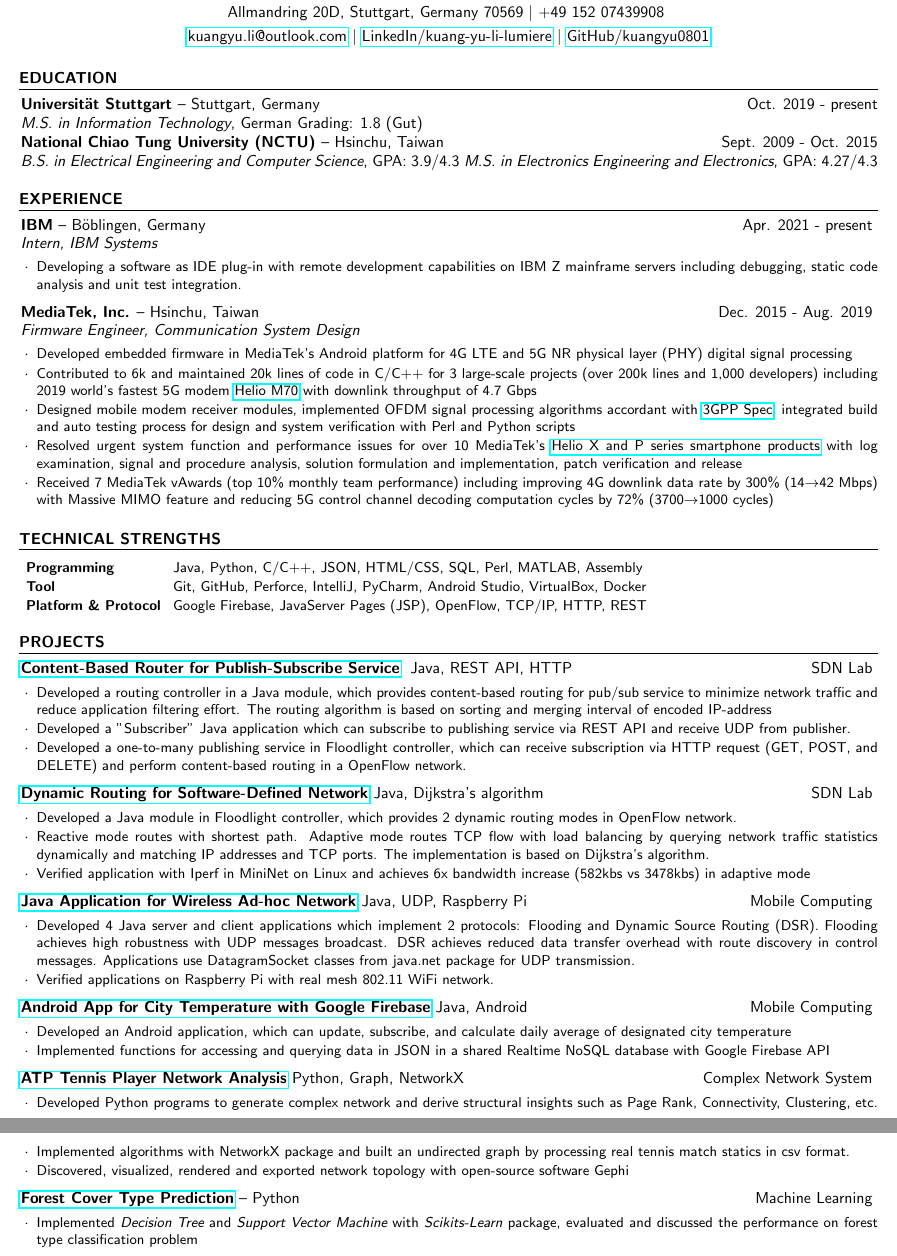
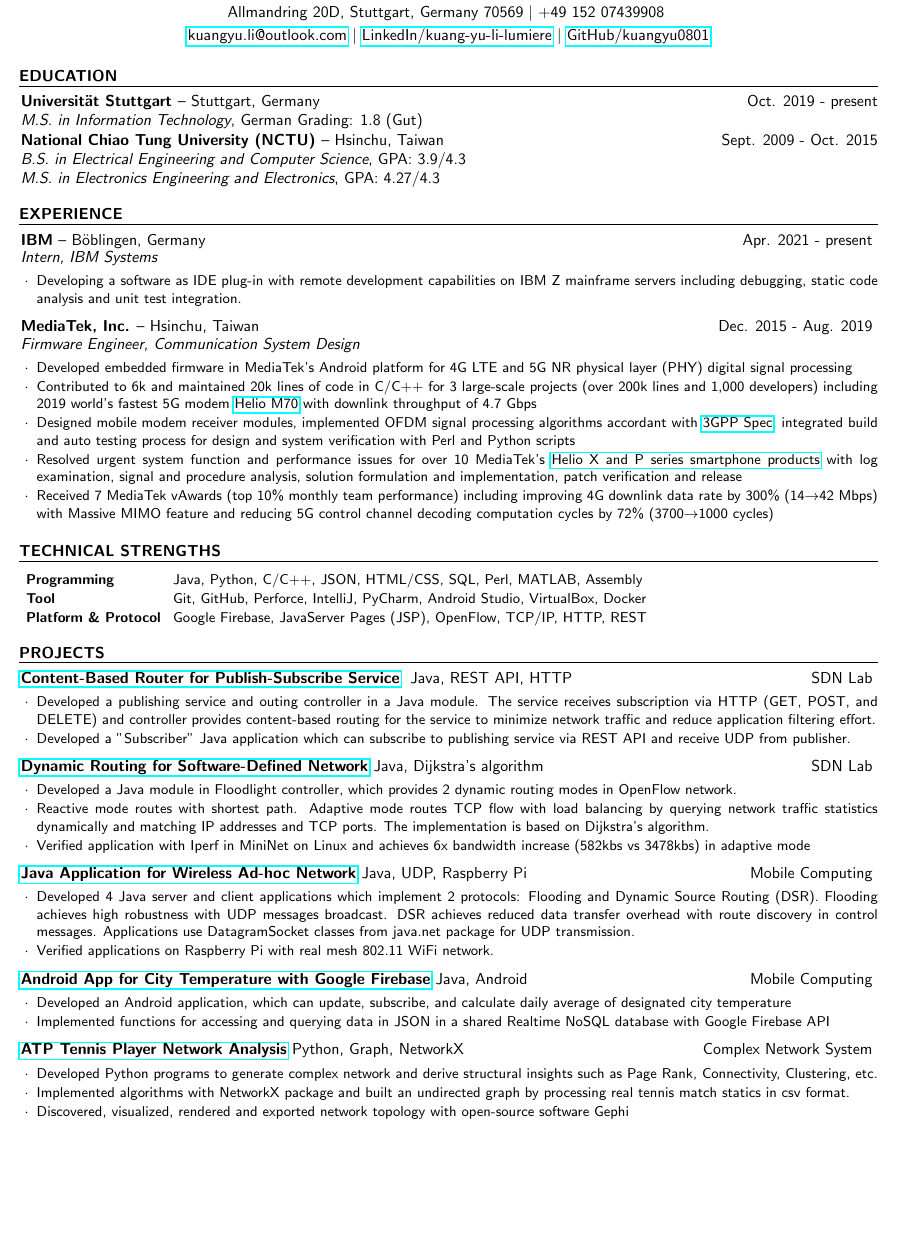
Before and after one commit to kuangyu0801/cv-kuangyu, a LaTeX CV (cv.tex): two parts of pages 1 and 2 of 2 before the commit and part of the page after it, the two joined at a grey line, cut so that both start at the same text, the shorter picture padded with empty space. Compiled offline with pdfLaTeX.

Commit message:
[Major] create first one-page branch - remove Machine Learning project

```diff
--- a/cv.tex
+++ b/cv.tex
@@ -41,7 +41,7 @@
 {\bf Universität Stuttgart }{--  Stuttgart, Germany}  \hfill {Oct. 2019 - present}\\
 {\em M.S. in Information Technology}{, German Grading: 1.8 (Gut) \\
 {\bf National Chiao Tung University (NCTU) }{--  Hsinchu, Taiwan} \hfill {Sept. 2009 - Oct. 2015}\\
-{\em B.S. in Electrical Engineering and Computer Science}{, GPA: 3.9/4.3}
+{\em B.S. in Electrical Engineering and Computer Science}{, GPA: 3.9/4.3}\\
 \em M.S. in Electronics Engineering and Electronics}{, GPA: 4.27/4.3}
 
 \end{rSection}
@@ -98,9 +98,10 @@
 
 \begin{rSection}{PROJECTS}
 \begin{rSubsection}{\href{https://github.com/kuangyu0801/software-defined-networking-ws20/tree/main/sdn-assign-04}{Content-Based Router for Publish-Subscribe Service}} { Java, REST API, HTTP}{SDN Lab}{}
-\item Developed a routing controller in a Java module, which provides content-based routing for pub/sub service to minimize network traffic and reduce application filtering effort. The routing algorithm is based on sorting and merging interval of encoded IP-address
+\item Developed a publishing service and outing controller in a Java module.  The service receives subscription via HTTP (GET, POST, and
+DELETE) and controller provides content-based routing for the service to minimize network traffic and reduce application filtering effort.
 \item Developed a "Subscriber" Java application which can subscribe to publishing service via REST API and receive UDP  from publisher.
-\item Developed a one-to-many publishing service in Floodlight controller, which can receive subscription via HTTP request (GET, POST, and DELETE) and perform content-based routing in a OpenFlow network.
+
 \end{rSubsection}
 
 \begin{rSubsection}{\href{https://github.com/kuangyu0801/software-defined-networking-ws20/tree/main/sdn-assign-03}{Dynamic Routing for Software-Defined Network}} {Java, Dijkstra's algorithm}{SDN Lab}{}
@@ -122,11 +123,6 @@
 \item Developed Python programs to generate complex network and derive structural insights such as Page Rank, Connectivity, Clustering, etc.
 \item Implemented algorithms with NetworkX package and built an undirected graph by processing real tennis match statics in csv format.
 \item Discovered, visualized, rendered and exported network topology with open-source software Gephi
-\end{rSubsection}
-
-\begin{rSubsection}{\bf \href{https://1drv.ms/p/s!AiukWIzY5GZp22FjndnKscnEaL85?e=F2UJEL}{Forest Cover Type Prediction}}{-- Python}{Machine Learning}{}
-\item Implemented {\em Decision Tree} and {\em Support Vector Machine} with {\em Scikits-Learn} package, evaluated and discussed the performance on forest type classification problem
-
 \end{rSubsection}
 
 \end{rSection}
```
Also changed, not shown: cv.pdf.
